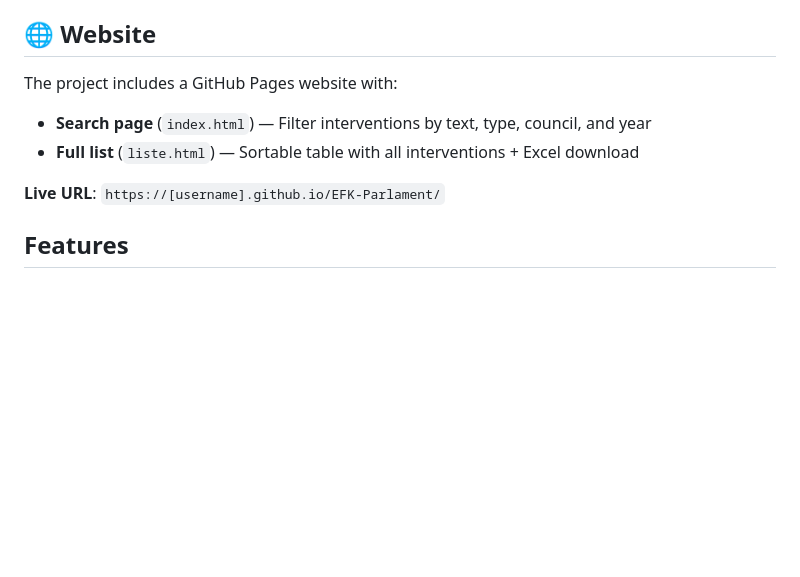
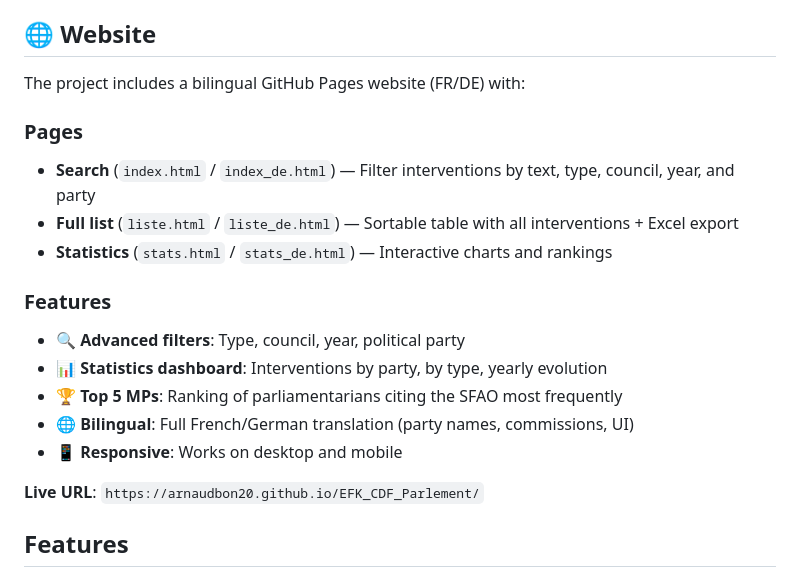
Before and after one commit to ArnaudBon20/EFK_CDF_Parlement, a Markdown page: README.md, the part around the change. GitHub-like rendering; blank space fills up the shorter version.

Commit message:
Update README with new features: statistics page, party filter, bilingual support

```diff
--- a/README.md
+++ b/README.md
@@ -12,11 +12,21 @@ This project provides:
 
 ## 🌐 Website
 
-The project includes a GitHub Pages website with:
-- **Search page** (`index.html`) — Filter interventions by text, type, council, and year
-- **Full list** (`liste.html`) — Sortable table with all interventions + Excel download
+The project includes a bilingual GitHub Pages website (FR/DE) with:
 
-**Live URL**: `https://[username].github.io/EFK-Parlament/`
+### Pages
+- **Search** (`index.html` / `index_de.html`) — Filter interventions by text, type, council, year, and party
+- **Full list** (`liste.html` / `liste_de.html`) — Sortable table with all interventions + Excel export
+- **Statistics** (`stats.html` / `stats_de.html`) — Interactive charts and rankings
+
+### Features
+- 🔍 **Advanced filters**: Type, council, year, political party
+- 📊 **Statistics dashboard**: Interventions by party, by type, yearly evolution
+- 🏆 **Top 5 MPs**: Ranking of parliamentarians citing the SFAO most frequently
+- 🌐 **Bilingual**: Full French/German translation (party names, commissions, UI)
+- 📱 **Responsive**: Works on desktop and mobile
+
+**Live URL**: `https://arnaudbon20.github.io/EFK_CDF_Parlement/`
 
 ## Features
 
```
